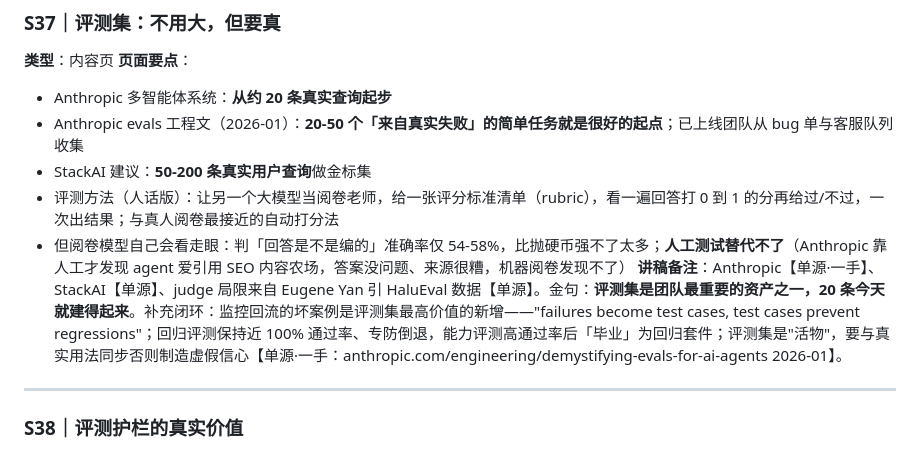
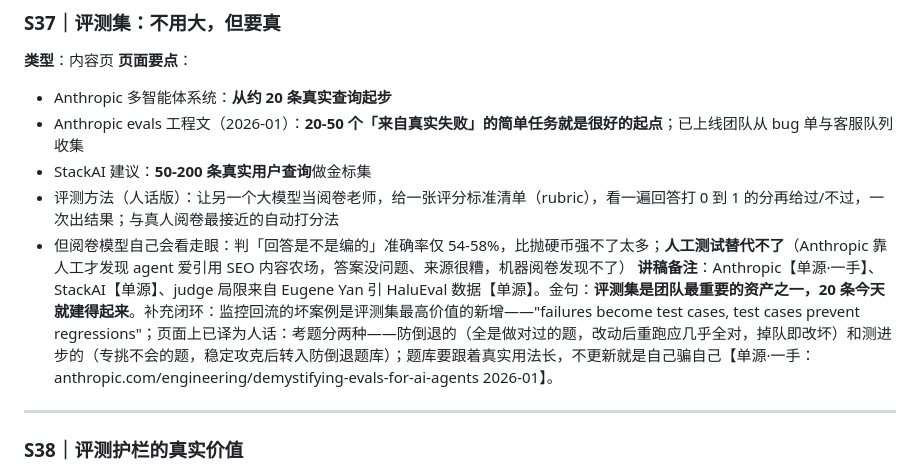
Before and after one commit to XuhaoZhao/ai-model-lifecycle, a Markdown page: docs/talk/slides-content.md, the part around the change. Drawn GitHub-style.

Commit message:
docs: sync S42 spec wording to plain-language version
Co-Authored-By: Claude <noreply@anthropic.com>

```diff
--- a/docs/talk/slides-content.md
+++ b/docs/talk/slides-content.md
@@ -419,7 +419,7 @@
 - StackAI 建议：**50-200 条真实用户查询**做金标集
 - 评测方法（人话版）：让另一个大模型当阅卷老师，给一张评分标准清单（rubric），看一遍回答打 0 到 1 的分再给过/不过，一次出结果；与真人阅卷最接近的自动打分法
 - 但阅卷模型自己会看走眼：判「回答是不是编的」准确率仅 54-58%，比抛硬币强不了太多；**人工测试替代不了**（Anthropic 靠人工才发现 agent 爱引用 SEO 内容农场，答案没问题、来源很糟，机器阅卷发现不了）
-**讲稿备注**：Anthropic【单源·一手】、StackAI【单源】、judge 局限来自 Eugene Yan 引 HaluEval 数据【单源】。金句：**评测集是团队最重要的资产之一，20 条今天就建得起来**。补充闭环：监控回流的坏案例是评测集最高价值的新增——"failures become test cases, test cases prevent regressions"；回归评测保持近 100% 通过率、专防倒退，能力评测高通过率后「毕业」为回归套件；评测集是"活物"，要与真实用法同步否则制造虚假信心【单源·一手：anthropic.com/engineering/demystifying-evals-for-ai-agents 2026-01】。
+**讲稿备注**：Anthropic【单源·一手】、StackAI【单源】、judge 局限来自 Eugene Yan 引 HaluEval 数据【单源】。金句：**评测集是团队最重要的资产之一，20 条今天就建得起来**。补充闭环：监控回流的坏案例是评测集最高价值的新增——"failures become test cases, test cases prevent regressions"；页面上已译为人话：考题分两种——防倒退的（全是做对过的题，改动后重跑应几乎全对，掉队即改坏）和测进步的（专挑不会的题，稳定攻克后转入防倒退题库）；题库要跟着真实用法长，不更新就是自己骗自己【单源·一手：anthropic.com/engineering/demystifying-evals-for-ai-agents 2026-01】。
 
 ---
 
```
